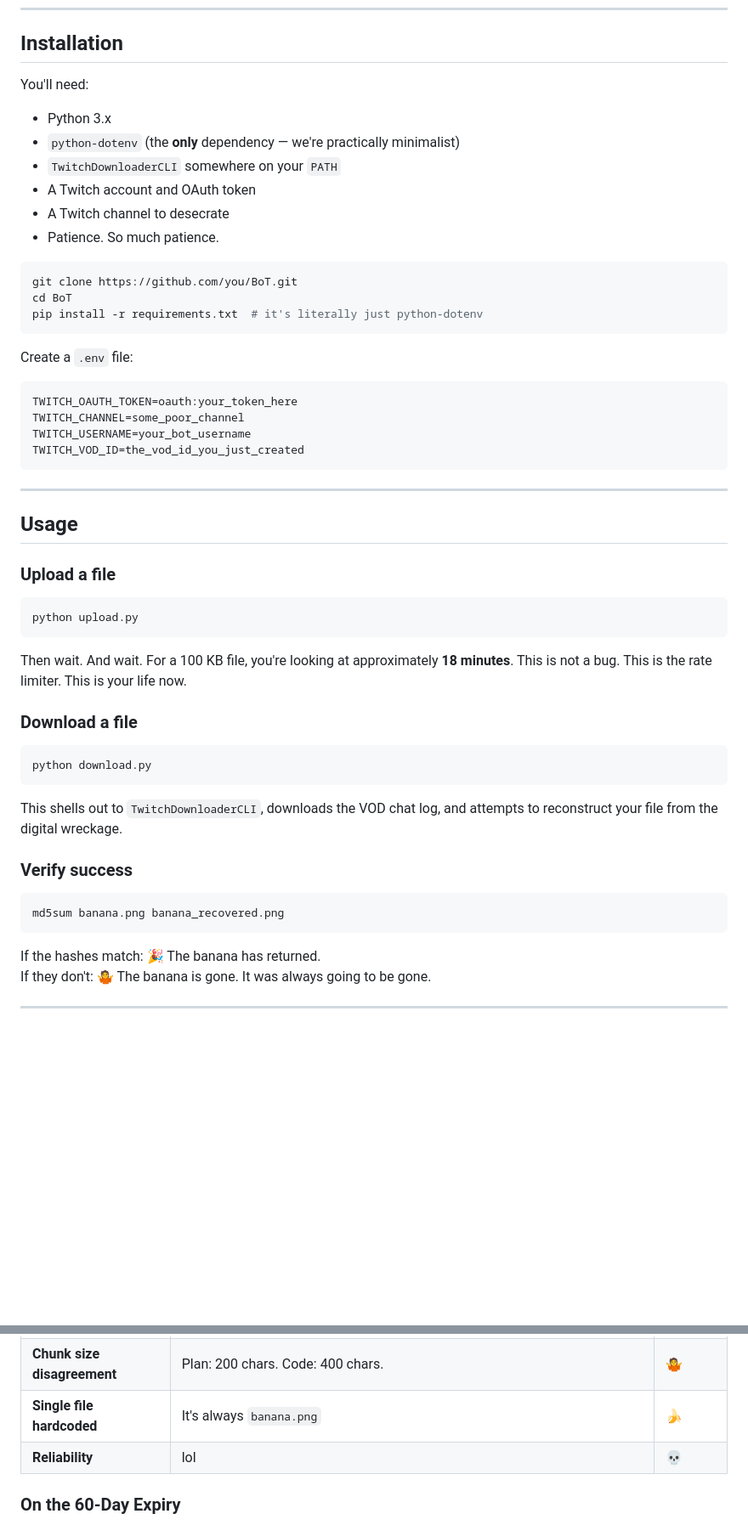
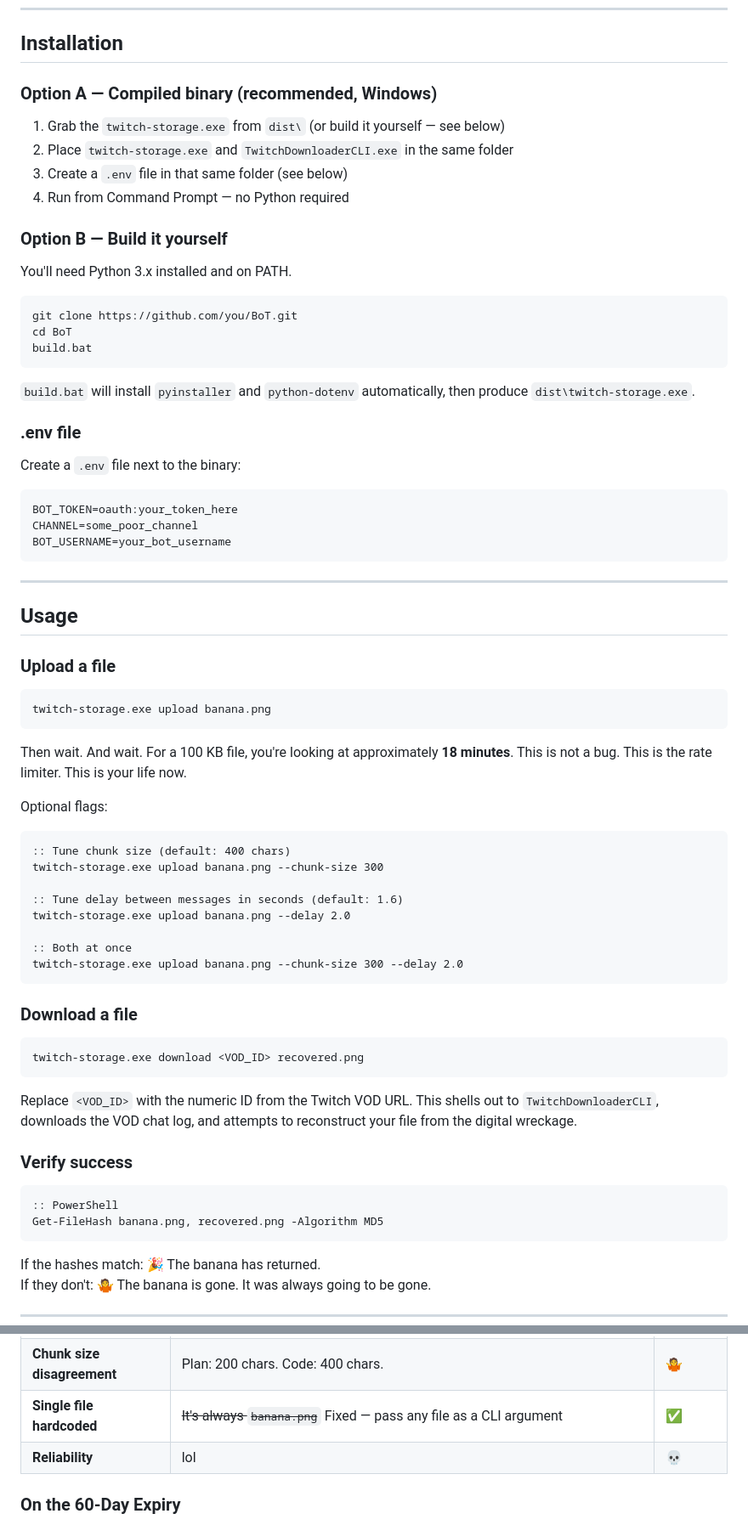
Before and after one commit to idreesmuhammadqazi-create/BoT, a Markdown page: README.md, 2 parts joined by grey strips. Shown at 85% size. Rendered like a GitHub page; blank space fills up the shorter version.

Commit message:
docs: update readme and plan to reflect main.py CLI and binaries

````diff
--- a/README.md
+++ b/README.md
@@ -125,28 +126,33 @@ The lesson here is that active mods are the enemy of distributed storage. A slee
 
 ## Installation
 
-You'll need:
+### Option A — Compiled binary (recommended, Windows)
 
-- Python 3.x
-- `python-dotenv` (the **only** dependency — we're practically minimalist)
-- `TwitchDownloaderCLI` somewhere on your `PATH`
-- A Twitch account and OAuth token
-- A Twitch channel to desecrate
-- Patience. So much patience.
+1. Grab the `twitch-storage.exe` from `dist\` (or build it yourself — see below)
+2. Place `twitch-storage.exe` and `TwitchDownloaderCLI.exe` in the same folder
+3. Create a `.env` file in that same folder (see below)
+4. Run from Command Prompt — no Python required
 
-```bash
+### Option B — Build it yourself
+
+You'll need Python 3.x installed and on PATH.
+
+```bat
 git clone https://github.com/you/BoT.git
 cd BoT
-pip install -r requirements.txt  # it's literally just python-dotenv
+build.bat
 ```
 
-Create a `.env` file:
+`build.bat` will install `pyinstaller` and `python-dotenv` automatically, then produce `dist\twitch-storage.exe`.
+
+### .env file
+
+Create a `.env` file next to the binary:
 
 ```env
-TWITCH_OAUTH_TOKEN=oauth:your_token_here
-TWITCH_CHANNEL=some_poor_channel
-TWITCH_USERNAME=your_bot_username
-TWITCH_VOD_ID=the_vod_id_you_just_created
+BOT_TOKEN=oauth:your_token_here
+CHANNEL=some_poor_channel
+BOT_USERNAME=your_bot_username
 ```
 
 ---
@@ -155,24 +161,38 @@ TWITCH_VOD_ID=the_vod_id_you_just_created
 
 ### Upload a file
 
-```bash
-python upload.py
+```bat
+twitch-storage.exe upload banana.png
 ```
 
 Then wait. And wait. For a 100 KB file, you're looking at approximately **18 minutes**. This is not a bug. This is the rate limiter. This is your life now.
 
+Optional flags:
+
+```bat
+:: Tune chunk size (default: 400 chars)
+twitch-storage.exe upload banana.png --chunk-size 300
+
+:: Tune delay between messages in seconds (default: 1.6)
+twitch-storage.exe upload banana.png --delay 2.0
+
+:: Both at once
+twitch-storage.exe upload banana.png --chunk-size 300 --delay 2.0
+```
+
 ### Download a file
 
-```bash
-python download.py
+```bat
+twitch-storage.exe download <VOD_ID> recovered.png
 ```
 
-This shells out to `TwitchDownloaderCLI`, downloads the VOD chat log, and attempts to reconstruct your file from the digital wreckage.
+Replace `<VOD_ID>` with the numeric ID from the Twitch VOD URL. This shells out to `TwitchDownloaderCLI`, downloads the VOD chat log, and attempts to reconstruct your file from the digital wreckage.
 
 ### Verify success
 
-```bash
-md5sum banana.png banana_recovered.png
+```bat
+:: PowerShell
+Get-FileHash banana.png, recovered.png -Algorithm MD5
 ```
 
 If the hashes match: 🎉 The banana has returned.
@@ -194,7 +214,7 @@ If they don't: 🤷 The banana is gone. It was always going to be gone.
 | **Typos in error messages** | `"toatal"`, `"dowload"` | ✍️ |
 | **Raw socket to Twitch IRC** | Because `twitchio` was too easy | 🔌 |
 | **Chunk size disagreement** | Plan: 200 chars. Code: 400 chars. | 🤷 |
-| **Single file hardcoded** | It's always `banana.png` | 🍌 |
+| **Single file hardcoded** | ~~It's always `banana.png`~~ Fixed — pass any file as a CLI argument | ✅ |
 | **Reliability** | lol | 💀 |
 
 ### On the 60-Day Expiry
````
Also changed, not shown: other parts of README.md (+6 -5 lines), plan.md (+38 -32 lines).
